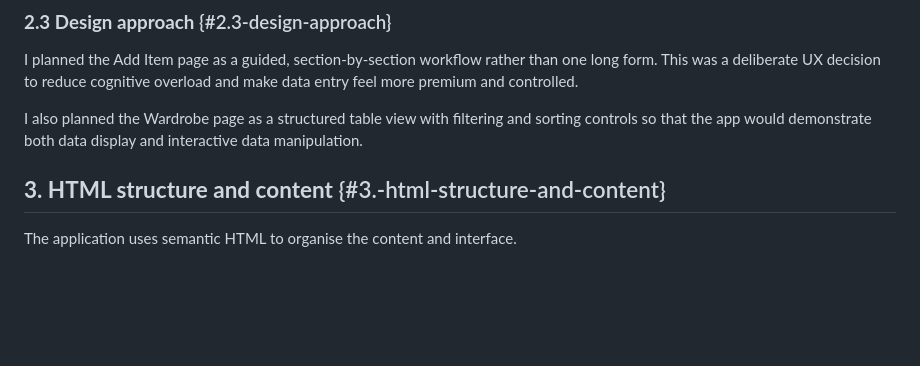
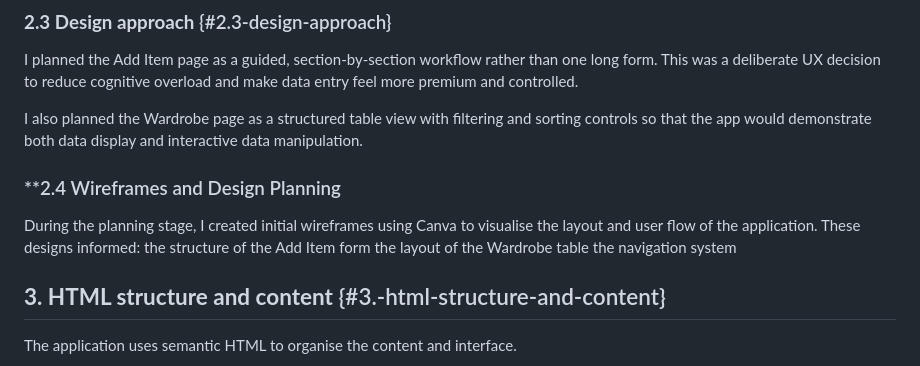
Before and after one commit to CatherineTomato/banqed.MVP, a Markdown page: docs/Banqed Documentation.md, the part around the change. GitHub-like rendering; blank space fills up the shorter version.

```diff
--- a/docs/Banqed Documentation.md
+++ b/docs/Banqed Documentation.md
@@ -46,6 +46,17 @@ The main implemented sections for the submitted version are the **Add Item** pag
 I planned the Add Item page as a guided, section-by-section workflow rather than one long form. This was a deliberate UX decision to reduce cognitive overload and make data entry feel more premium and controlled.
 
 I also planned the Wardrobe page as a structured table view with filtering and sorting controls so that the app would demonstrate both data display and interactive data manipulation.
+
+### **2.4 Wireframes and Design Planning
+During the planning stage, I created initial wireframes using Canva to visualise the layout and user flow of the application.
+These designs informed:
+the structure of the Add Item form
+the layout of the Wardrobe table
+the navigation system
+
+
+
+
 
 ## **3\. HTML structure and content** {#3.-html-structure-and-content}
 
```
